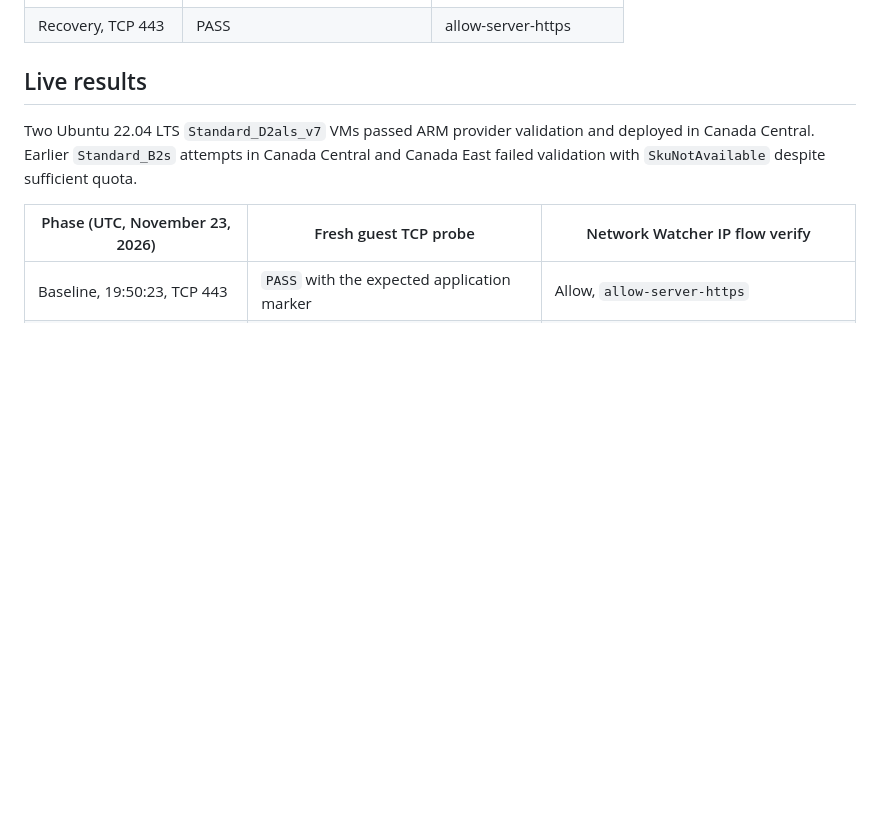
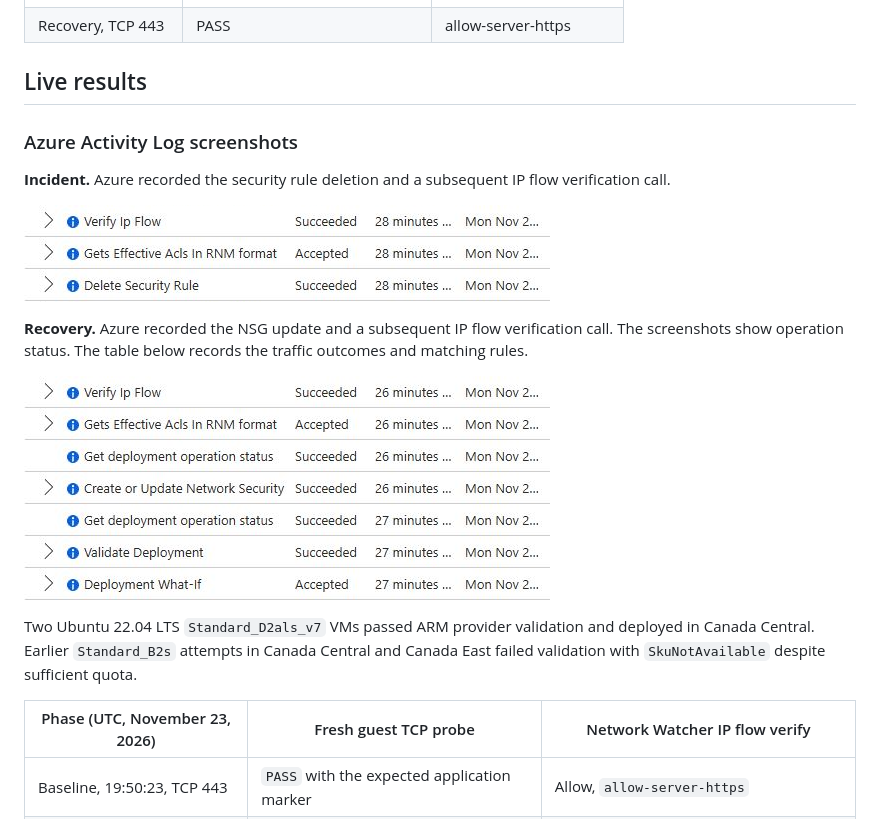
Before and after one commit to robcorbisiero/azure-enterprise-infrastructure-lab, a Markdown page: docs/nsg-incident-lab.md, the part around the change. GitHub-like rendering; pictures changed too: docs/screenshots/azure-nsg-incident.png (added), docs/screenshots/azure-nsg-recovery.png (added); blank space fills up the shorter version.

Commit message:
Add cropped Azure NSG Activity Log screenshots

```diff
--- a/docs/nsg-incident-lab.md
+++ b/docs/nsg-incident-lab.md
@@ -56,6 +56,16 @@ Cleanup checks the exact group name and purpose tag, then verifies that the grou
 
 ## Live results
 
+### Azure Activity Log screenshots
+
+**Incident.** Azure recorded the security rule deletion and a subsequent IP flow verification call.
+
+![Azure Activity Log showing security rule deletion and IP flow verification](screenshots/azure-nsg-incident.png)
+
+**Recovery.** Azure recorded the NSG update and a subsequent IP flow verification call. The screenshots show operation status. The table below records the traffic outcomes and matching rules.
+
+![Azure Activity Log showing the NSG update and IP flow verification](screenshots/azure-nsg-recovery.png)
+
 Two Ubuntu 22.04 LTS `Standard_D2als_v7` VMs passed ARM provider validation and deployed in Canada Central. Earlier `Standard_B2s` attempts in Canada Central and Canada East failed validation with `SkuNotAvailable` despite sufficient quota.
 
 | Phase (UTC, November 23, 2026) | Fresh guest TCP probe | Network Watcher IP flow verify |
```
